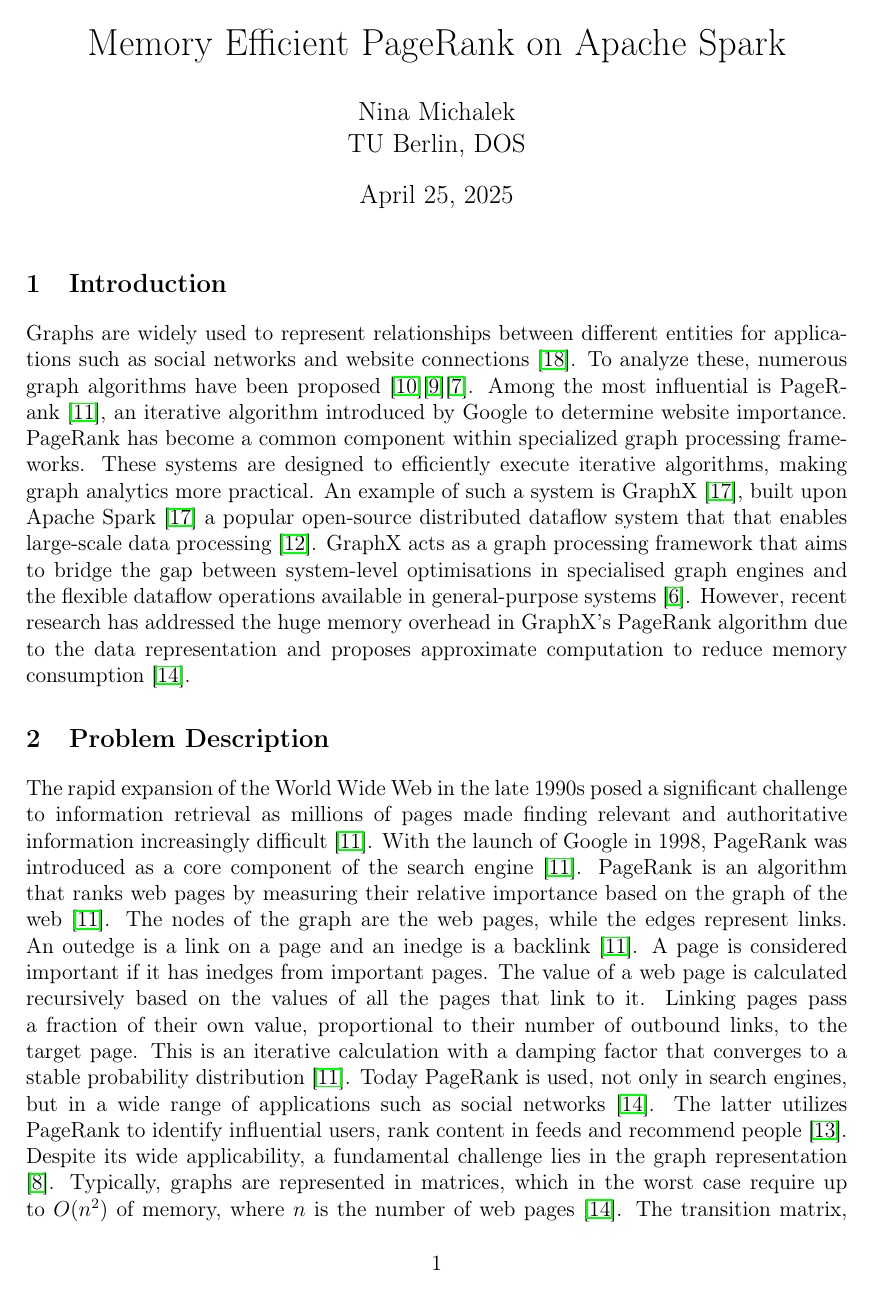
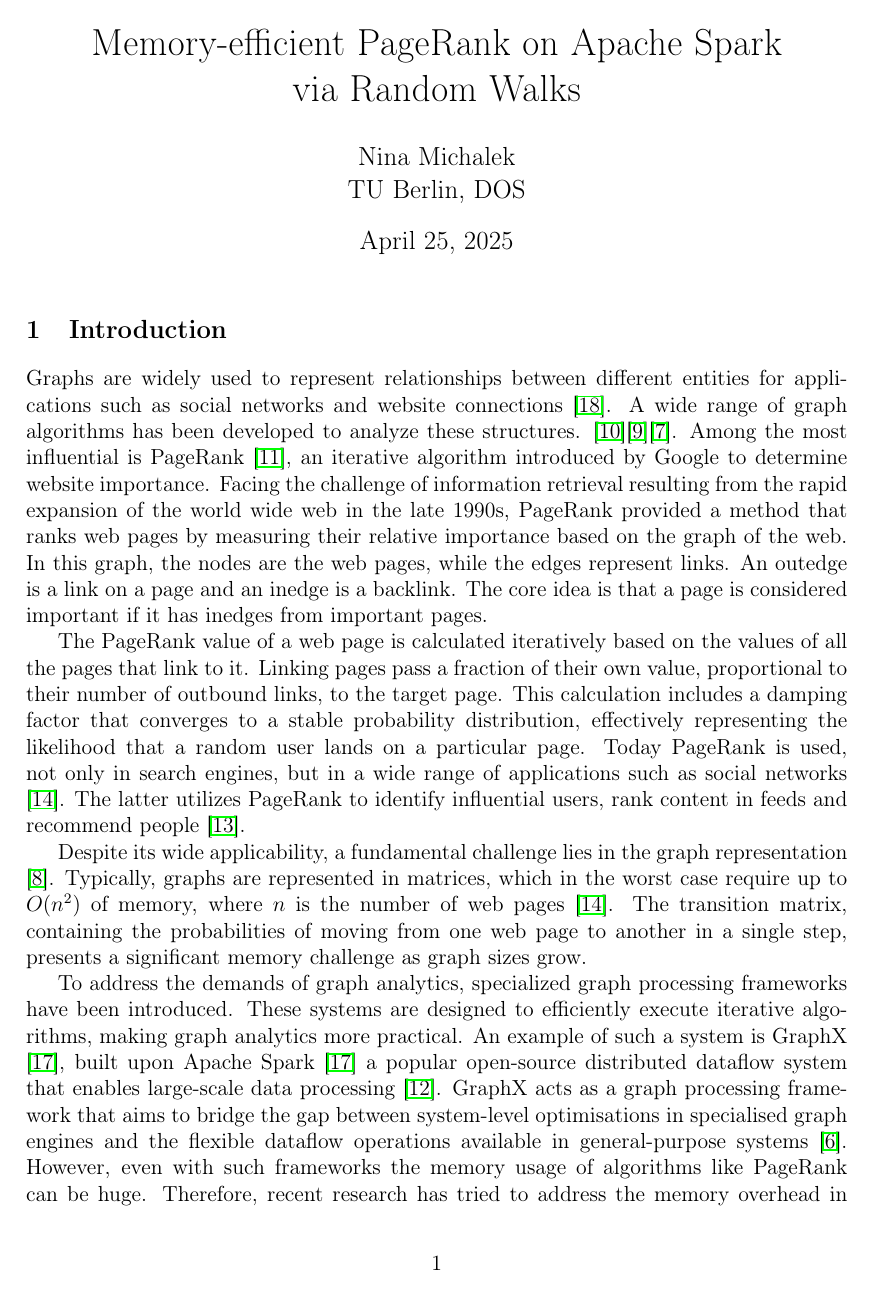
Before and after one commit to Nina0210/Expose-Bachelor-Thesis, a LaTeX document (main.tex): page 1 of 4. Compiled offline with pdfLaTeX.

Commit message:
Final v5

```diff
--- a/main.tex
+++ b/main.tex
@@ -15,7 +15,7 @@
 % Title Formatting
 \titleformat{\section}{\large\bfseries}{\thesection}{1em}{}
 
-\title{Memory Efficient PageRank on Apache Spark}
+\title{Memory-efficient PageRank on Apache Spark\\ via Random Walks}
 \author{Nina Michalek\\TU Berlin, DOS}
 \date{April 25, 2025}
 
@@ -27,12 +27,18 @@
 
 \section{Introduction}
  Graphs are widely used to represent relationships between different entities for applications such as social networks and website connections \cite{zhang_distributed_2021}.
-To analyze these, numerous graph algorithms have been proposed \cite{malewicz_pregel_2010}\cite{low_distributed_2012}\cite{koch_empirical_2016}. Among the most influential is PageRank \cite{page_pagerank_1999}, an iterative algorithm introduced by Google to determine website importance. PageRank has become a common component within specialized graph processing frameworks. These systems are designed to efficiently execute iterative algorithms, making graph analytics more practical. An example of such a system is GraphX \cite{xin_graphx_2013}, built upon Apache Spark \cite{xin_graphx_2013} a popular open-source distributed dataflow system that that enables large-scale data processing \cite{shanahan_large_2015}. GraphX acts as a graph processing framework that aims to bridge the gap between system-level optimisations in specialised graph engines and the flexible dataflow operations available in general-purpose systems \cite{jin_software_2022}. However, recent research has addressed the huge memory overhead in GraphX's PageRank algorithm due to the data representation and proposes approximate computation to reduce memory consumption \cite{wu_efficient_2024}.
+A wide range of graph algorithms has been developed to analyze these structures. \cite{malewicz_pregel_2010}\cite{low_distributed_2012}\cite{koch_empirical_2016}. Among the most influential is PageRank \cite{page_pagerank_1999}, an iterative algorithm introduced by Google to determine website importance. Facing the challenge of information retrieval resulting from the rapid expansion of the world wide web in the late 1990s, PageRank provided a method that ranks web pages by measuring their relative importance based on the graph of the web. In this graph, the nodes are the web pages, while the edges represent links. An outedge is a link on a page and an inedge is a backlink. The core idea is that a page is considered important if it has inedges from important pages.\par
+The PageRank value of a web page is calculated iteratively based on the values of all the pages that link to it. Linking pages pass a fraction of their own value, proportional to their number of outbound links, to the target page. This calculation includes a damping factor that converges to a stable probability distribution, effectively representing the likelihood that a random user lands on a particular page.
+Today PageRank is used, not only in search engines, but in a wide range of applications such as social networks \cite{wu_efficient_2024}. The latter utilizes PageRank to identify influential users, rank content in feeds and recommend people \cite{weng_twitterrank_2010}.\par
+Despite its wide applicability, a fundamental challenge lies in the graph representation \cite{liu_fast_2015}. Typically, graphs are represented in matrices, which in the worst case require up to $O(n^2)$ of memory, where $n$ is the number of web pages \cite{wu_efficient_2024}. The transition matrix, containing the probabilities of moving from one web page to another in a single step, presents a significant memory challenge as graph sizes grow.\par
+To address the demands of graph analytics, specialized graph processing frameworks have been introduced. These systems are designed to efficiently execute iterative algorithms, making graph analytics more practical. An example of such a system is GraphX \cite{xin_graphx_2013}, built upon Apache Spark \cite{xin_graphx_2013} a popular open-source distributed dataflow system that enables large-scale data processing \cite{shanahan_large_2015}. GraphX acts as a graph processing framework that aims to bridge the gap between system-level optimisations in specialised graph engines and the flexible dataflow operations available in general-purpose systems \cite{jin_software_2022}. However, even with such frameworks the memory usage of algorithms like PageRank can be huge. Therefore, recent research has tried to address the memory overhead in GraphX's PageRank algorithm due to the data representation and proposes approximate computation to reduce memory consumption \cite{wu_efficient_2024}.
 
 
-\section{Problem Description}
-The rapid expansion of the World Wide Web in the late 1990s posed a significant challenge to information retrieval as millions of pages made finding relevant and authoritative information increasingly difficult \cite{page_pagerank_1999}. With the launch of Google in 1998, PageRank was introduced as a core component of the search engine \cite{page_pagerank_1999}. PageRank is an algorithm that ranks web pages by measuring their relative importance based on the graph of the web \cite{page_pagerank_1999}. The nodes of the graph are the web pages, while the edges represent links. An outedge is a link on a page and an inedge is a backlink \cite{page_pagerank_1999}. A page is considered important if it has inedges from important pages. The value of a web page is calculated recursively based on the values of all the pages that link to it. Linking pages pass a fraction of their own value, proportional to their number of outbound links, to the target page. This is an iterative calculation with a damping factor that converges to a stable probability distribution \cite{page_pagerank_1999}.
-Today PageRank is used, not only in search engines, but in a wide range of applications such as social networks \cite{wu_efficient_2024}. The latter utilizes PageRank to identify influential users, rank content in feeds and recommend people \cite{weng_twitterrank_2010}. Despite its wide applicability, a fundamental challenge lies in the graph representation \cite{liu_fast_2015}. Typically, graphs are represented in matrices, which in the worst case require up to $O(n^2)$ of memory, where $n$ is the number of web pages \cite{wu_efficient_2024}. The transition matrix, containing the probabilities of moving from one web page to another in a single step, presents a significant memory challenge as graph sizes grow.
+
+
+%\section{Problem Description}
+%The rapid expansion of the World Wide Web in the late 1990s posed a significant challenge to information retrieval as millions of pages made finding relevant and authoritative information increasingly difficult \cite{page_pagerank_1999}. With the launch of Google in 1998, PageRank was introduced as a core component of the search engine. PageRank is an algorithm that ranks web pages by measuring their relative importance based on the graph of the web. The nodes of the graph are the web pages, while the edges represent links. An outedge is a link on a page and an inedge is a backlink. A page is considered important if it has inedges from important pages. The value of a web page is calculated recursively based on the values of all the pages that link to it. Linking pages pass a fraction of their own value, proportional to their number of outbound links, to the target page. This is an iterative calculation with a damping factor that converges to a stable probability distribution.
+%Today PageRank is used, not only in search engines, but in a wide range of applications such as social networks \cite{wu_efficient_2024}. The latter utilizes PageRank to identify influential users, rank content in feeds and recommend people \cite{weng_twitterrank_2010}. Despite its wide applicability, a fundamental challenge lies in the graph representation \cite{liu_fast_2015}. Typically, graphs are represented in matrices, which in the worst case require up to $O(n^2)$ of memory, where $n$ is the number of web pages \cite{wu_efficient_2024}. The transition matrix, containing the probabilities of moving from one web page to another in a single step, presents a significant memory challenge as graph sizes grow.
 
 
 
```
